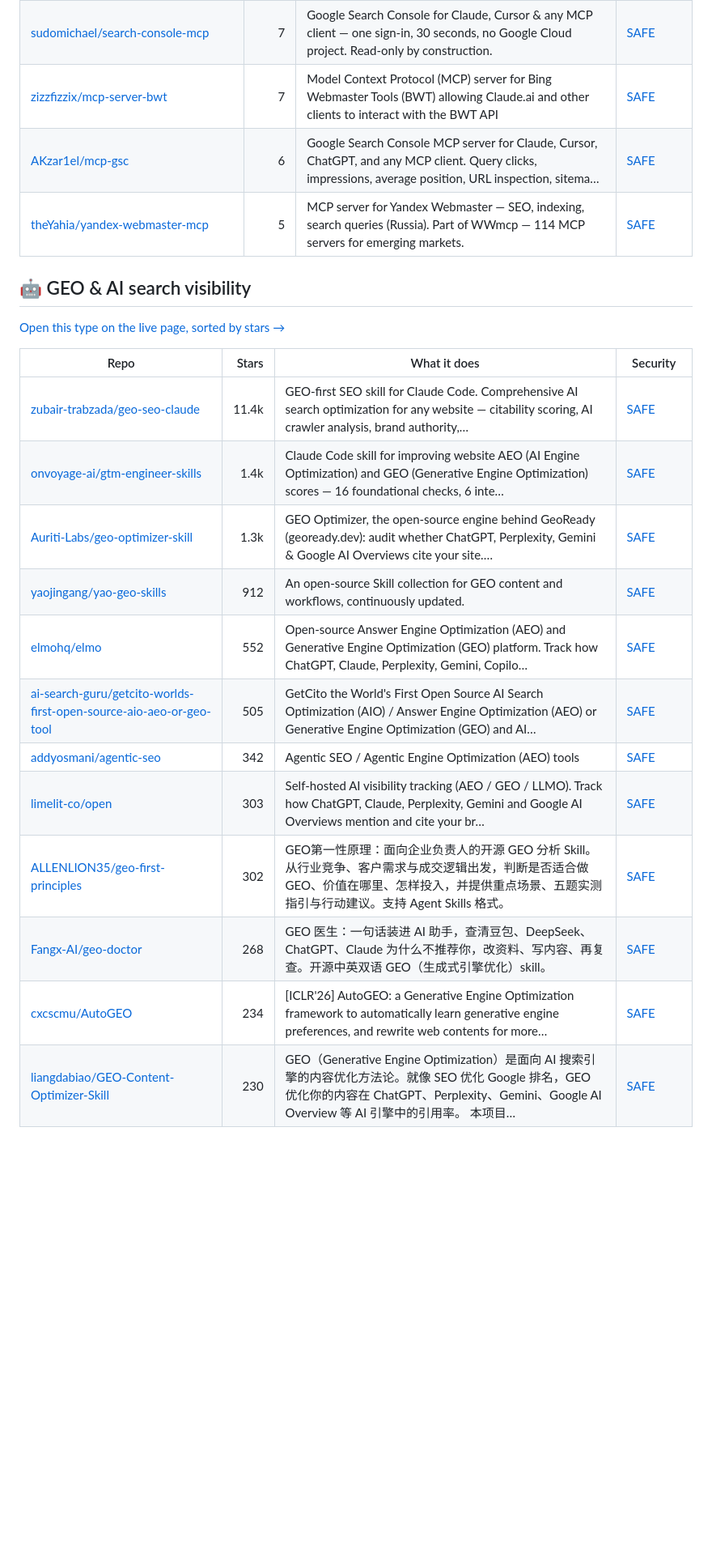
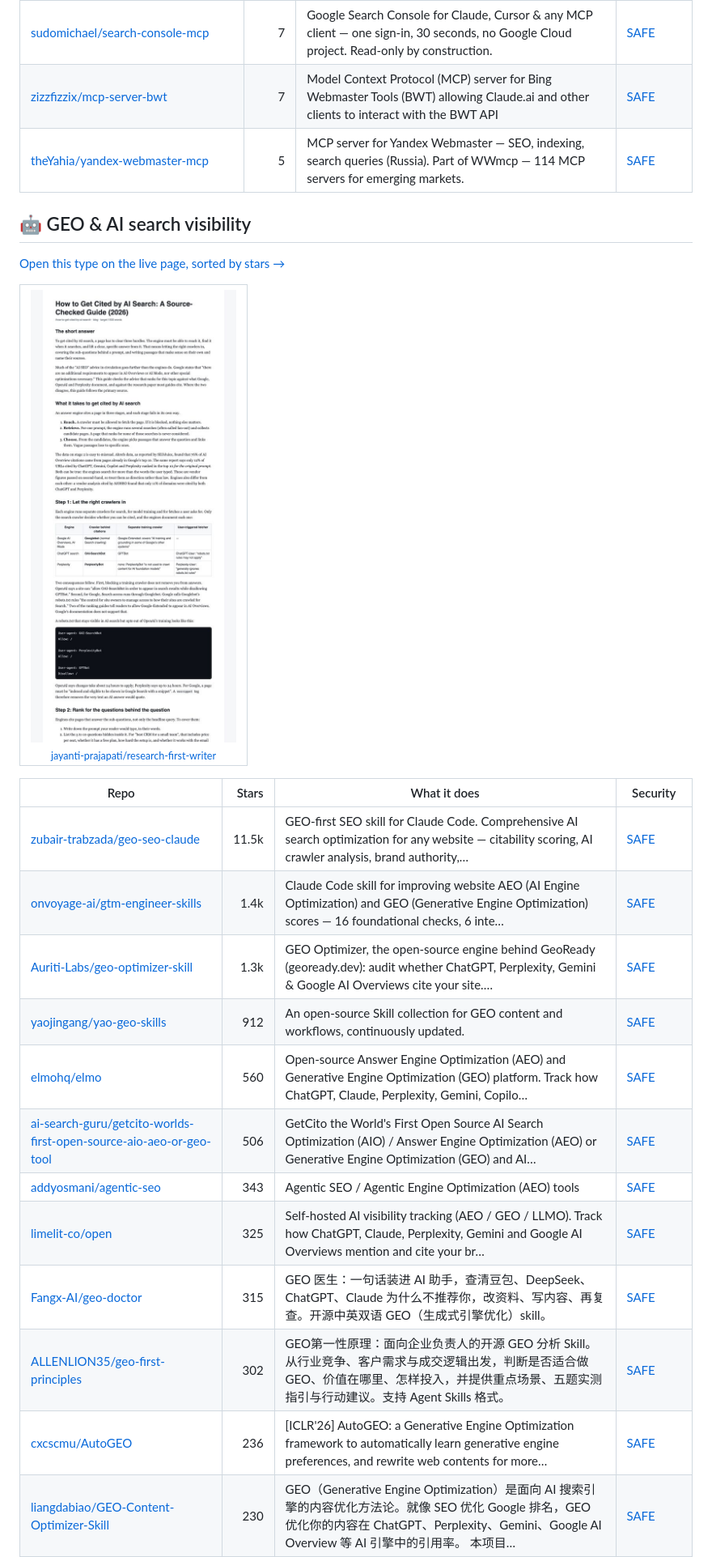
Before and after one commit to zhuyansen/awesome-claude-seo-skills, a Markdown page: README.md, the part around one of its changes. Shown at 81% size. Rendered like a GitHub page; pictures changed too: assets/previews/jayanti-prajapati__research-first-writer.jpg (added); blank space fills up the shorter version.

```diff
--- a/README.md
+++ b/README.md
@@ -222,7 +224,6 @@ The questions are answered by a decision model reading each README, not by hand.
 | [lionkiii/google-searchconsole-mcp](https://github.com/lionkiii/google-searchconsole-mcp) | 7 | MCP server for Google Search Console — query search analytics, inspect URLs, find keyword opportunities, track SEO performance. Works with Claude Des… | [SAFE](https://agentskillshub.top/skill/lionkiii/google-searchconsole-mcp/) |
 | [sudomichael/search-console-mcp](https://github.com/sudomichael/search-console-mcp) | 7 | Google Search Console for Claude, Cursor & any MCP client — one sign-in, 30 seconds, no Google Cloud project. Read-only by construction. | [SAFE](https://agentskillshub.top/skill/sudomichael/search-console-mcp/) |
 | [zizzfizzix/mcp-server-bwt](https://github.com/zizzfizzix/mcp-server-bwt) | 7 | Model Context Protocol (MCP) server for Bing Webmaster Tools (BWT) allowing Claude.ai and other clients to interact with the BWT API | [SAFE](https://agentskillshub.top/skill/zizzfizzix/mcp-server-bwt/) |
-| [AKzar1el/mcp-gsc](https://github.com/AKzar1el/mcp-gsc) | 6 | Google Search Console MCP server for Claude, Cursor, ChatGPT, and any MCP client. Query clicks, impressions, average position, URL inspection, sitema… | [SAFE](https://agentskillshub.top/skill/AKzar1el/mcp-gsc/) |
 | [theYahia/yandex-webmaster-mcp](https://github.com/theYahia/yandex-webmaster-mcp) | 5 | MCP server for Yandex Webmaster — SEO, indexing, search queries (Russia). Part of WWmcp — 114 MCP servers for emerging markets. | [SAFE](https://agentskillshub.top/skill/theYahia/yandex-webmaster-mcp/) |
 
 <a id="type-geo"></a>
@@ -230,17 +231,21 @@ The questions are answered by a decision model reading each README, not by hand.
 
 [Open this type on the live page, sorted by stars →](https://agentskillshub.top/best/seo-tools/#type-geo)
 
+<table><tr>
+<td align="center" valign="top"><a href="https://github.com/jayanti-prajapati/research-first-writer"><img src="assets/previews/jayanti-prajapati__research-first-writer.jpg" width="260" alt="jayanti-prajapati/research-first-writer"></a><br><sub><a href="https://github.com/jayanti-prajapati/research-first-writer">jayanti-prajapati/research-first-writer</a></sub></td>
+</tr></table>
+
 | Repo | Stars | What it does | Security |
 |---|---:|---|---|
-| [zubair-trabzada/geo-seo-claude](https://github.com/zubair-trabzada/geo-seo-claude) | 11.4k | GEO-first SEO skill for Claude Code. Comprehensive AI search optimization for any website — citability scoring, AI crawler analysis, brand authority,… | [SAFE](https://agentskillshub.top/skill/zubair-trabzada/geo-seo-claude/) |
+| [zubair-trabzada/geo-seo-claude](https://github.com/zubair-trabzada/geo-seo-claude) | 11.5k | GEO-first SEO skill for Claude Code. Comprehensive AI search optimization for any website — citability scoring, AI crawler analysis, brand authority,… | [SAFE](https://agentskillshub.top/skill/zubair-trabzada/geo-seo-claude/) |
 | [onvoyage-ai/gtm-engineer-skills](https://github.com/onvoyage-ai/gtm-engineer-skills) | 1.4k | Claude Code skill for improving website AEO (AI Engine Optimization) and GEO (Generative Engine Optimization) scores — 16 foundational checks, 6 inte… | [SAFE](https://agentskillshub.top/skill/onvoyage-ai/gtm-engineer-skills/) |
 | [Auriti-Labs/geo-optimizer-skill](https://github.com/Auriti-Labs/geo-optimizer-skill) | 1.3k | GEO Optimizer, the open-source engine behind GeoReady (geoready.dev): audit whether ChatGPT, Perplexity, Gemini & Google AI Overviews cite your site.… | [SAFE](https://agentskillshub.top/skill/Auriti-Labs/geo-optimizer-skill/) |
 | [yaojingang/yao-geo-skills](https://github.com/yaojingang/yao-geo-skills) | 912 | An open-source Skill collection for GEO content and workflows, continuously updated. | [SAFE](https://agentskillshub.top/skill/yaojingang/yao-geo-skills/) |
-| [elmohq/elmo](https://github.com/elmohq/elmo) | 552 | Open-source Answer Engine Optimization (AEO) and Generative Engine Optimization (GEO) platform. Track how ChatGPT, Claude, Perplexity, Gemini, Copilo… | [SAFE](https://agentskillshub.top/skill/elmohq/elmo/) |
-| [ai-search-guru/getcito-worlds-first-open-source-aio-aeo-or-geo-tool](https://github.com/ai-search-guru/getcito-worlds-first-open-source-aio-aeo-or-geo-tool) | 505 | GetCito the World's First Open Source AI Search Optimization (AIO) / Answer Engine Optimization (AEO) or Generative Engine Optimization (GEO) and AI… | [SAFE](https://agentskillshub.top/skill/ai-search-guru/getcito-worlds-first-open-source-aio-aeo-or-geo-tool/) |
-| [addyosmani/agentic-seo](https://github.com/addyosmani/agentic-seo) | 342 | Agentic SEO / Agentic Engine Optimization (AEO) tools | [SAFE](https://agentskillshub.top/skill/addyosmani/agentic-seo/) |
-| [limelit-co/open](https://github.com/limelit-co/open) | 303 | Self-hosted AI visibility tracking (AEO / GEO / LLMO). Track how ChatGPT, Claude, Perplexity, Gemini and Google AI Overviews mention and cite your br… | [SAFE](https://agentskillshub.top/skill/limelit-co/open/) |
+| [elmohq/elmo](https://github.com/elmohq/elmo) | 560 | Open-source Answer Engine Optimization (AEO) and Generative Engine Optimization (GEO) platform. Track how ChatGPT, Claude, Perplexity, Gemini, Copilo… | [SAFE](https://agentskillshub.top/skill/elmohq/elmo/) |
+| [ai-search-guru/getcito-worlds-first-open-source-aio-aeo-or-geo-tool](https://github.com/ai-search-guru/getcito-worlds-first-open-source-aio-aeo-or-geo-tool) | 506 | GetCito the World's First Open Source AI Search Optimization (AIO) / Answer Engine Optimization (AEO) or Generative Engine Optimization (GEO) and AI… | [SAFE](https://agentskillshub.top/skill/ai-search-guru/getcito-worlds-first-open-source-aio-aeo-or-geo-tool/) |
+| [addyosmani/agentic-seo](https://github.com/addyosmani/agentic-seo) | 343 | Agentic SEO / Agentic Engine Optimization (AEO) tools | [SAFE](https://agentskillshub.top/skill/addyosmani/agentic-seo/) |
+| [limelit-co/open](https://github.com/limelit-co/open) | 325 | Self-hosted AI visibility tracking (AEO / GEO / LLMO). Track how ChatGPT, Claude, Perplexity, Gemini and Google AI Overviews mention and cite your br… | [SAFE](https://agentskillshub.top/skill/limelit-co/open/) |
+| [Fangx-AI/geo-doctor](https://github.com/Fangx-AI/geo-doctor) | 315 | GEO 医生：一句话装进 AI 助手，查清豆包、DeepSeek、ChatGPT、Claude 为什么不推荐你，改资料、写内容、再复查。开源中英双语 GEO（生成式引擎优化）skill。 | [SAFE](https://agentskillshub.top/skill/Fangx-AI/geo-doctor/) |
 | [ALLENLION35/geo-first-principles](https://github.com/ALLENLION35/geo-first-principles) | 302 | GEO第一性原理：面向企业负责人的开源 GEO 分析 Skill。从行业竞争、客户需求与成交逻辑出发，判断是否适合做 GEO、价值在哪里、怎样投入，并提供重点场景、五题实测指引与行动建议。支持 Agent Skills 格式。 | [SAFE](https://agentskillshub.top/skill/ALLENLION35/geo-first-principles/) |
-| [Fangx-AI/geo-doctor](https://github.com/Fangx-AI/geo-doctor) | 268 | GEO 医生：一句话装进 AI 助手，查清豆包、DeepSeek、ChatGPT、Claude 为什么不推荐你，改资料、写内容、再复查。开源中英双语 GEO（生成式引擎优化）skill。 | [SAFE](https://agentskillshub.top/skill/Fangx-AI/geo-doctor/) |
-| [cxcscmu/AutoGEO](https://github.com/cxcscmu/AutoGEO) | 234 | [ICLR'26] AutoGEO: a Generative Engine Optimization framework to automatically learn generative engine preferences, and rewrite web contents for more… | [SAFE](https://agentskillshub.top/skill/cxcscmu/AutoGEO/) |
+| [cxcscmu/AutoGEO](https://github.com/cxcscmu/AutoGEO) | 236 | [ICLR'26] AutoGEO: a Generative Engine Optimization framework to automatically learn generative engine preferences, and rewrite web contents for more… | [SAFE](https://agentskillshub.top/skill/cxcscmu/AutoGEO/) |
 | [liangdabiao/GEO-Content-Optimizer-Skill](https://github.com/liangdabiao/GEO-Content-Optimizer-Skill) | 230 | GEO（Generative Engine Optimization）是面向 AI 搜索引擎的内容优化方法论。就像 SEO 优化 Google 排名，GEO 优化你的内容在 ChatGPT、Perplexity、Gemini、Google AI Overview 等 AI 引擎中的引用率。 本项目… | [SAFE](https://agentskillshub.top/skill/liangdabiao/GEO-Content-Optimizer-Skill/) |
```
Also changed, not shown: other parts of README.md (+73 -68 lines), README.zh-CN.md (+82 -74 lines), assets/previews/NOTICE.md (+1 -0 lines), 2 other files.
